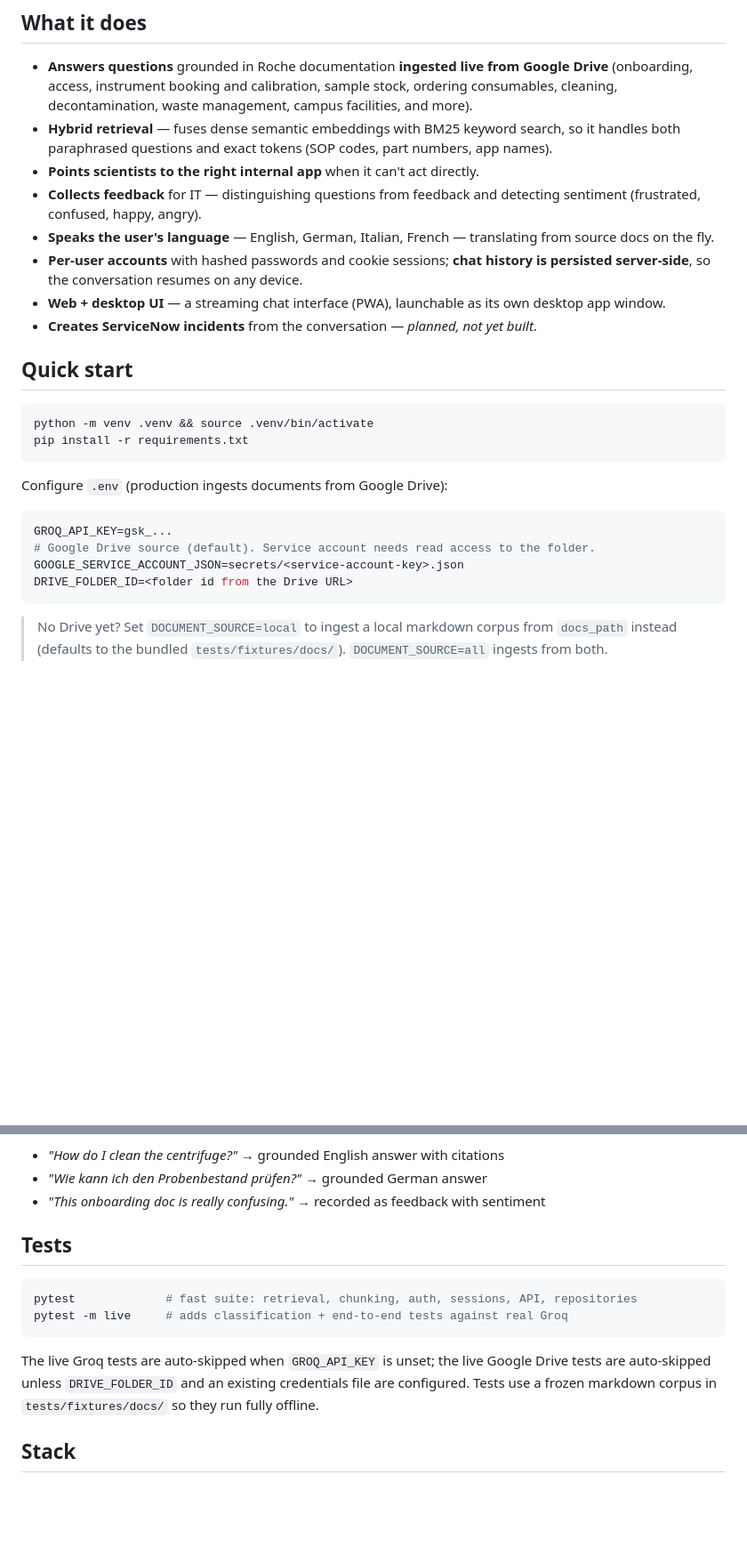
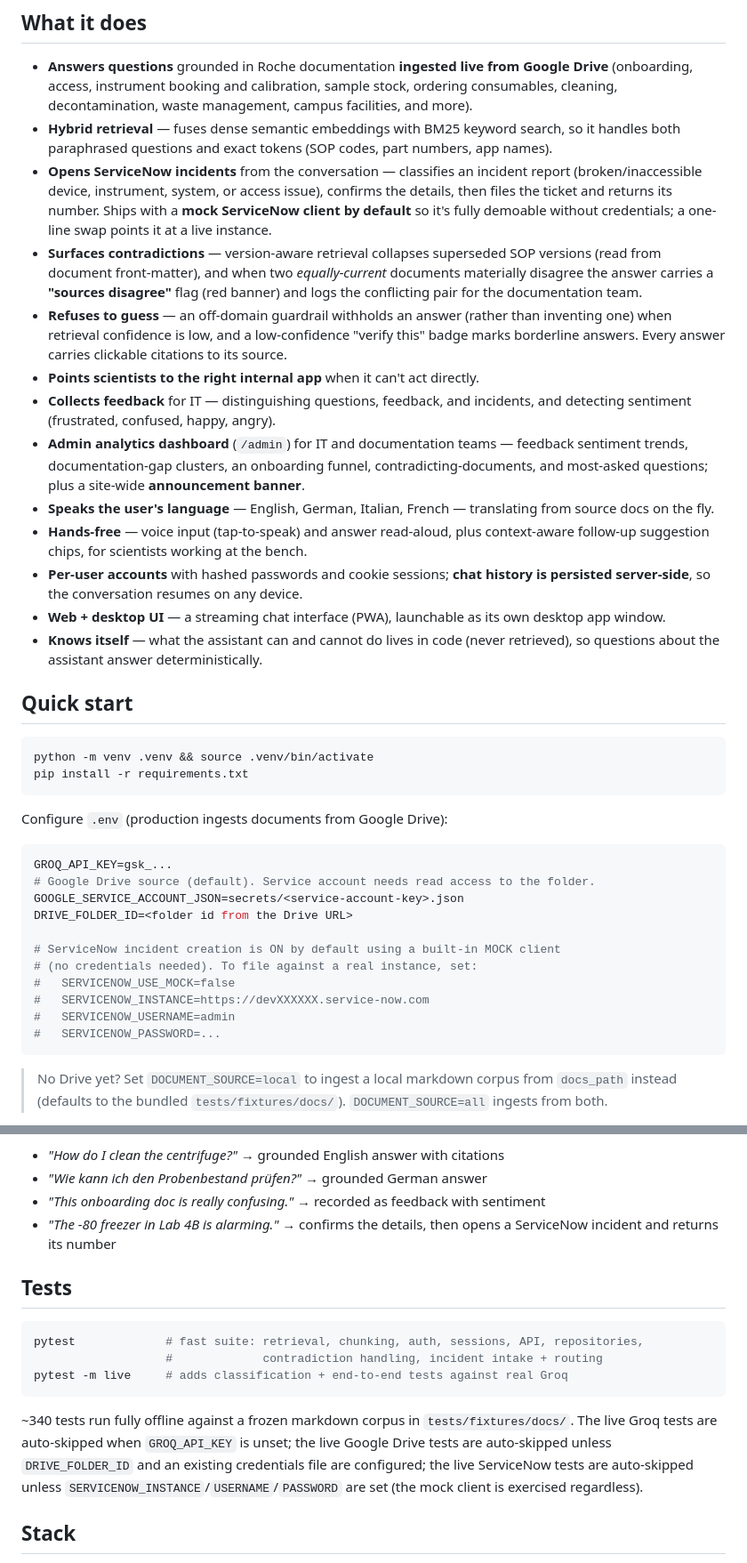
Before and after one commit to nachimoreno/Roche-Agentic-Assistant, a Markdown page: README.md, 2 parts joined by grey strips. Shown at 89% size. Drawn GitHub-style; blank space fills up the shorter version.

````diff
--- a/README.md
+++ b/README.md
@@ -20,12 +22,17 @@ Roche scientists have many specialized in-house tools but no single entry point.
 
 - **Answers questions** grounded in Roche documentation **ingested live from Google Drive** (onboarding, access, instrument booking and calibration, sample stock, ordering consumables, cleaning, decontamination, waste management, campus facilities, and more).
 - **Hybrid retrieval** — fuses dense semantic embeddings with BM25 keyword search, so it handles both paraphrased questions and exact tokens (SOP codes, part numbers, app names).
+- **Opens ServiceNow incidents** from the conversation — classifies an incident report (broken/inaccessible device, instrument, system, or access issue), confirms the details, then files the ticket and returns its number. Ships with a **mock ServiceNow client by default** so it's fully demoable without credentials; a one-line swap points it at a live instance.
+- **Surfaces contradictions** — version-aware retrieval collapses superseded SOP versions (read from document front-matter), and when two *equally-current* documents materially disagree the answer carries a **"sources disagree"** flag (red banner) and logs the conflicting pair for the documentation team.
+- **Refuses to guess** — an off-domain guardrail withholds an answer (rather than inventing one) when retrieval confidence is low, and a low-confidence "verify this" badge marks borderline answers. Every answer carries clickable citations to its source.
 - **Points scientists to the right internal app** when it can't act directly.
-- **Collects feedback** for IT — distinguishing questions from feedback and detecting sentiment (frustrated, confused, happy, angry).
+- **Collects feedback** for IT — distinguishing questions, feedback, and incidents, and detecting sentiment (frustrated, confused, happy, angry).
+- **Admin analytics dashboard** (`/admin`) for IT and documentation teams — feedback sentiment trends, documentation-gap clusters, an onboarding funnel, contradicting-documents, and most-asked questions; plus a site-wide **announcement banner**.
 - **Speaks the user's language** — English, German, Italian, French — translating from source docs on the fly.
+- **Hands-free** — voice input (tap-to-speak) and answer read-aloud, plus context-aware follow-up suggestion chips, for scientists working at the bench.
 - **Per-user accounts** with hashed passwords and cookie sessions; **chat history is persisted server-side**, so the conversation resumes on any device.
 - **Web + desktop UI** — a streaming chat interface (PWA), launchable as its own desktop app window.
-- **Creates ServiceNow incidents** from the conversation — *planned, not yet built*.
+- **Knows itself** — what the assistant can and cannot do lives in code (never retrieved), so questions about the assistant answer deterministically.
 
 ## Quick start
 
@@ -41,6 +48,13 @@ GROQ_API_KEY=gsk_...
 # Google Drive source (default). Service account needs read access to the folder.
 GOOGLE_SERVICE_ACCOUNT_JSON=secrets/<service-account-key>.json
 DRIVE_FOLDER_ID=<folder id from the Drive URL>
+
+# ServiceNow incident creation is ON by default using a built-in MOCK client
+# (no credentials needed). To file against a real instance, set:
+#   SERVICENOW_USE_MOCK=false
+#   SERVICENOW_INSTANCE=https://devXXXXXX.service-now.com
+#   SERVICENOW_USERNAME=admin
+#   SERVICENOW_PASSWORD=...
 ```
 
 > No Drive yet? Set `DOCUMENT_SOURCE=local` to ingest a local markdown corpus from `docs_path` instead (defaults to the bundled `tests/fixtures/docs/`). `DOCUMENT_SOURCE=all` ingests from both.
@@ -66,15 +80,17 @@ Try:
 - *"How do I clean the centrifuge?"* → grounded English answer with citations
 - *"Wie kann ich den Probenbestand prüfen?"* → grounded German answer
 - *"This onboarding doc is really confusing."* → recorded as feedback with sentiment
+- *"The -80 freezer in Lab 4B is alarming."* → confirms the details, then opens a ServiceNow incident and returns its number
 
 ## Tests
 
 ```bash
-pytest             # fast suite: retrieval, chunking, auth, sessions, API, repositories
+pytest             # fast suite: retrieval, chunking, auth, sessions, API, repositories,
+                   #             contradiction handling, incident intake + routing
 pytest -m live     # adds classification + end-to-end tests against real Groq
 ```
 
-The live Groq tests are auto-skipped when `GROQ_API_KEY` is unset; the live Google Drive tests are auto-skipped unless `DRIVE_FOLDER_ID` and an existing credentials file are configured. Tests use a frozen markdown corpus in `tests/fixtures/docs/` so they run fully offline.
+~340 tests run fully offline against a frozen markdown corpus in `tests/fixtures/docs/`. The live Groq tests are auto-skipped when `GROQ_API_KEY` is unset; the live Google Drive tests are auto-skipped unless `DRIVE_FOLDER_ID` and an existing credentials file are configured; the live ServiceNow tests are auto-skipped unless `SERVICENOW_INSTANCE`/`USERNAME`/`PASSWORD` are set (the mock client is exercised regardless).
 
 ## Stack
 
````
Also changed, not shown: other parts of README.md (+38 -19 lines).
